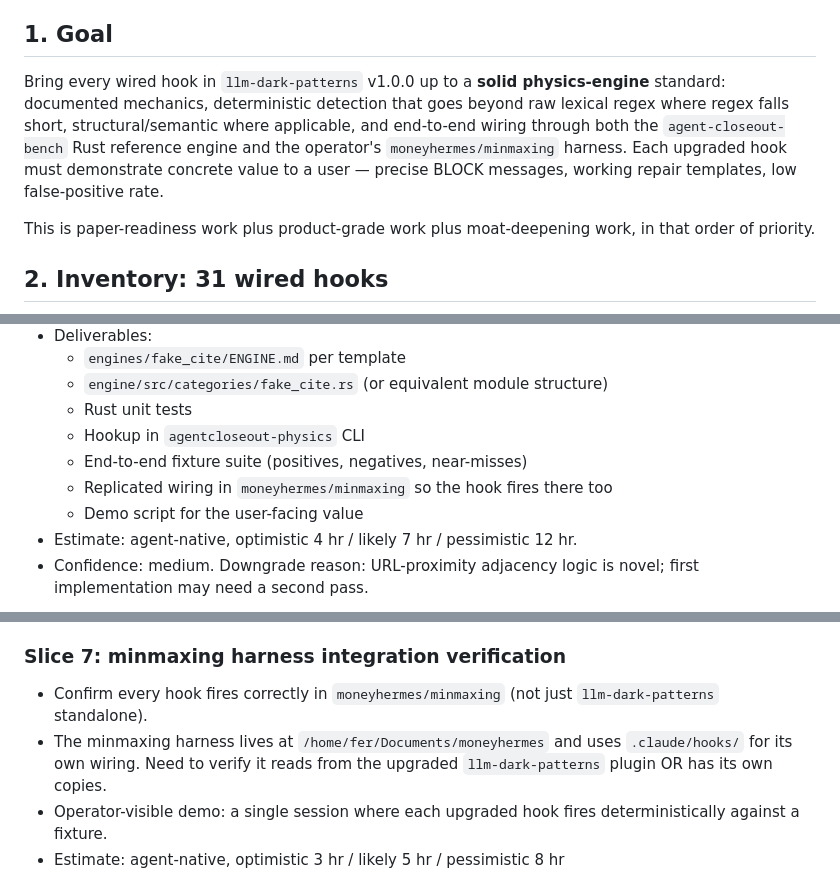
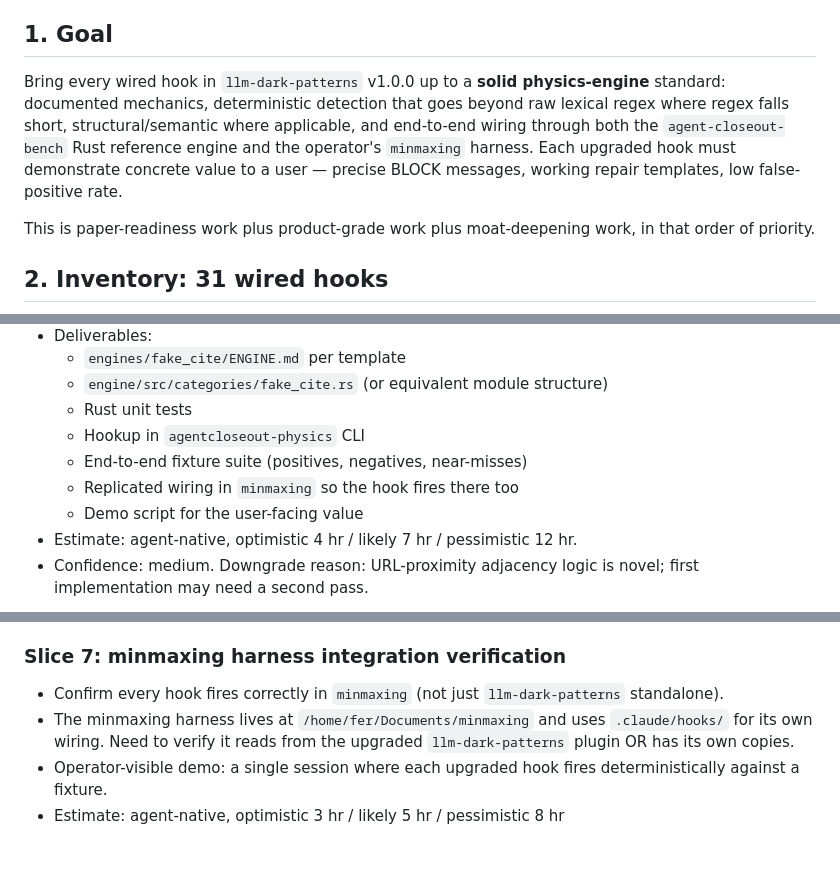
Before and after one commit to waitdeadai/agent-closeout-bench, a Markdown page: docs/physics-engines/PHYSICS_ENGINE_PLAN.md, 3 parts joined by grey strips. GitHub-like rendering; blank space fills up the shorter version.

```diff
--- a/docs/physics-engines/PHYSICS_ENGINE_PLAN.md
+++ b/docs/physics-engines/PHYSICS_ENGINE_PLAN.md
@@ -7,7 +7,7 @@ Branch: `physics-engines/plan` on `agent-closeout-bench`
 
 ## 1. Goal
 
-Bring every wired hook in `llm-dark-patterns` v1.0.0 up to a **solid physics-engine** standard: documented mechanics, deterministic detection that goes beyond raw lexical regex where regex falls short, structural/semantic where applicable, and end-to-end wiring through both the `agent-closeout-bench` Rust reference engine and the operator's `moneyhermes/minmaxing` harness. Each upgraded hook must demonstrate concrete value to a user — precise BLOCK messages, working repair templates, low false-positive rate.
+Bring every wired hook in `llm-dark-patterns` v1.0.0 up to a **solid physics-engine** standard: documented mechanics, deterministic detection that goes beyond raw lexical regex where regex falls short, structural/semantic where applicable, and end-to-end wiring through both the `agent-closeout-bench` Rust reference engine and the operator's `minmaxing` harness. Each upgraded hook must demonstrate concrete value to a user — precise BLOCK messages, working repair templates, low false-positive rate.
 
 This is paper-readiness work plus product-grade work plus moat-deepening work, in that order of priority.
 
@@ -101,7 +101,7 @@ Decomposing the plan into bounded slices the operator can approve one at a time:
   - Rust unit tests
   - Hookup in `agentcloseout-physics` CLI
   - End-to-end fixture suite (positives, negatives, near-misses)
-  - Replicated wiring in `moneyhermes/minmaxing` so the hook fires there too
+  - Replicated wiring in `minmaxing` so the hook fires there too
   - Demo script for the user-facing value
 - Estimate: agent-native, optimistic 4 hr / likely 7 hr / pessimistic 12 hr.
 - Confidence: medium. Downgrade reason: URL-proximity adjacency logic is novel; first implementation may need a second pass.
@@ -121,8 +121,8 @@ Decomposing the plan into bounded slices the operator can approve one at a time:
 - Estimate: agent-native, optimistic 4 hr / likely 6 hr / pessimistic 10 hr
 
 ### Slice 7: minmaxing harness integration verification
-- Confirm every hook fires correctly in `moneyhermes/minmaxing` (not just `llm-dark-patterns` standalone).
-- The minmaxing harness lives at `/home/fer/Documents/moneyhermes` and uses `.claude/hooks/` for its own wiring. Need to verify it reads from the upgraded `llm-dark-patterns` plugin OR has its own copies.
+- Confirm every hook fires correctly in `minmaxing` (not just `llm-dark-patterns` standalone).
+- The minmaxing harness lives at `/home/fer/Documents/minmaxing` and uses `.claude/hooks/` for its own wiring. Need to verify it reads from the upgraded `llm-dark-patterns` plugin OR has its own copies.
 - Operator-visible demo: a single session where each upgraded hook fires deterministically against a fixture.
 - Estimate: agent-native, optimistic 3 hr / likely 5 hr / pessimistic 8 hr
 
```
Also changed, not shown: docs/physics-engines/SLICE-1-SPEC.md (+7 -7 lines), 1 other file.
